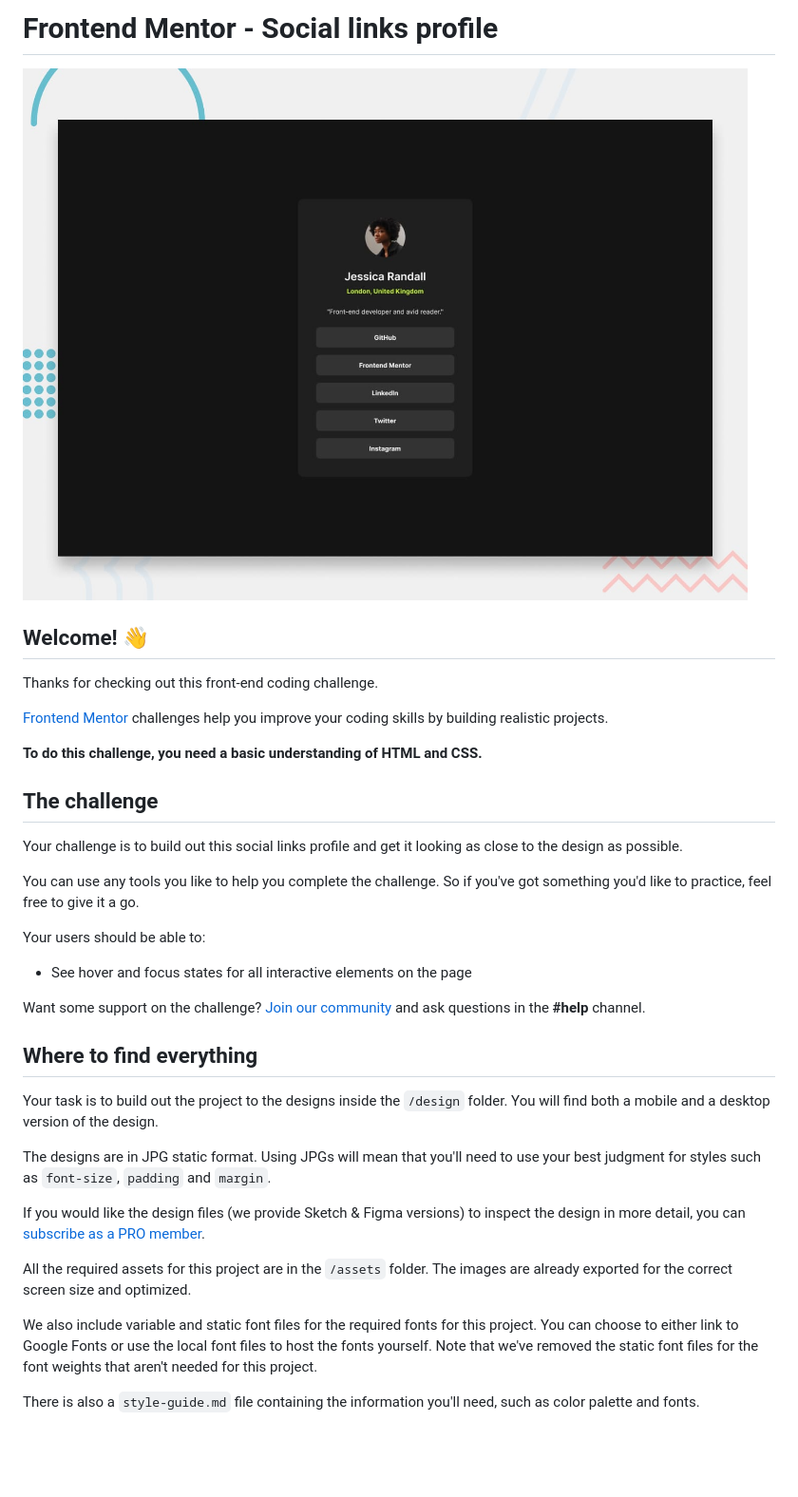
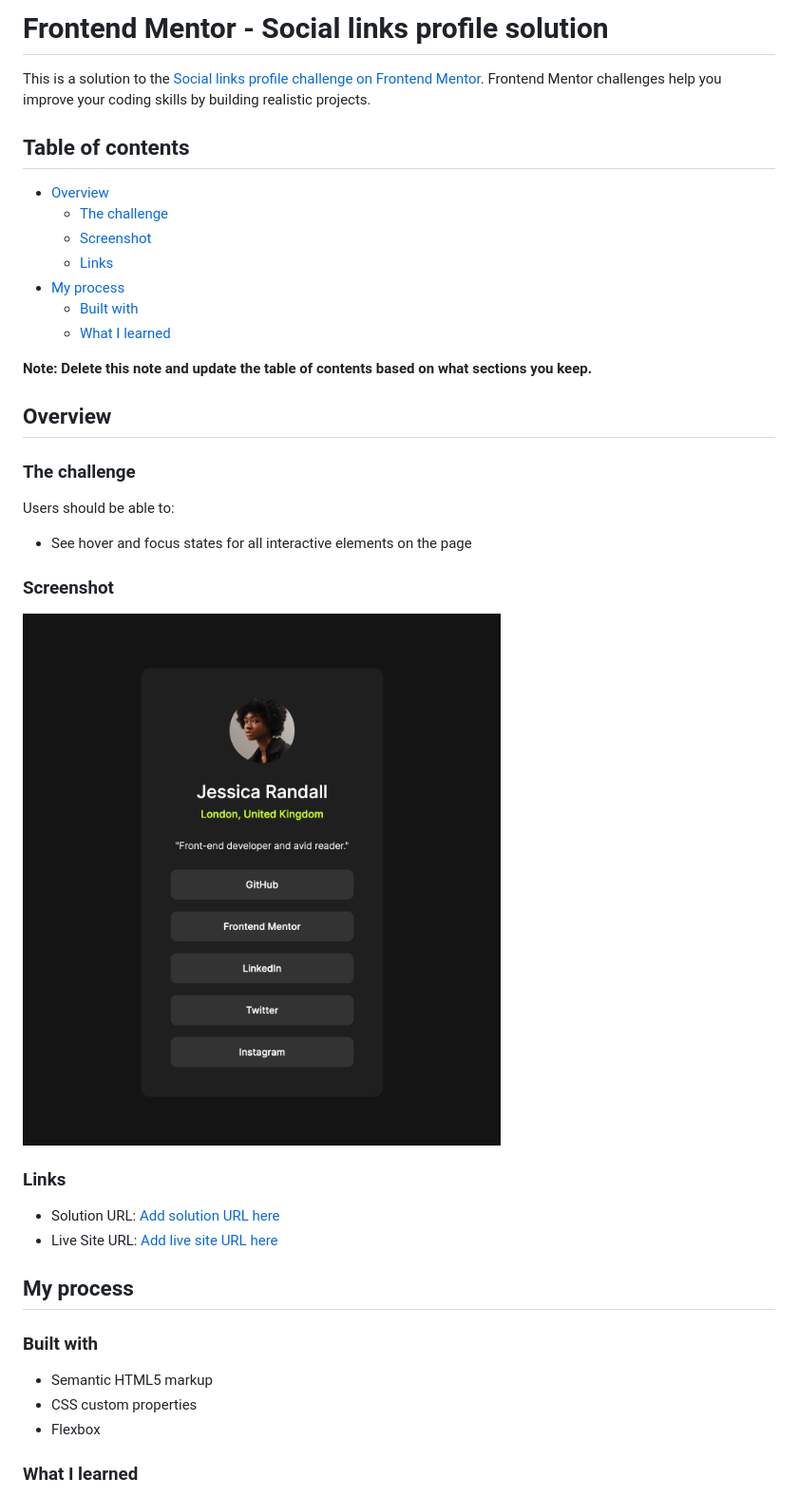
Before and after one commit to RalphPastel972/social-links-profile-main, a Markdown page: README.md, the part around one of its changes. Shown at 95% size. GitHub-like rendering; pictures changed too: assets/images/solution.png (added); blank space fills up the shorter version.

```diff
--- a/README.md
+++ b/README.md
@@ -1,38 +1,43 @@
-# Frontend Mentor - Social links profile
+# Frontend Mentor - Social links profile solution
 
-![Design preview for the Social links profile coding challenge](./design/desktop-preview.jpg)
+This is a solution to the [Social links profile challenge on Frontend Mentor](https://www.frontendmentor.io/challenges/social-links-profile-UG32l9m6dQ). Frontend Mentor challenges help you improve your coding skills by building realistic projects.
 
-## Welcome! 👋
+## Table of contents
 
-Thanks for checking out this front-end coding challenge.
+- [Overview](#overview)
+  - [The challenge](#the-challenge)
+  - [Screenshot](#screenshot)
+  - [Links](#links)
+- [My process](#my-process)
+  - [Built with](#built-with)
+  - [What I learned](#what-i-learned)
 
-[Frontend Mentor](https://www.frontendmentor.io) challenges help you improve your coding skills by building realistic projects.
+**Note: Delete this note and update the table of contents based on what sections you keep.**
 
-**To do this challenge, you need a basic understanding of HTML and CSS.**
+## Overview
 
-## The challenge
+### The challenge
 
-Your challenge is to build out this social links profile and get it looking as close to the design as possible.
-
-You can use any tools you like to help you complete the challenge. So if you've got something you'd like to practice, feel free to give it a go.
-
-Your users should be able to:
+Users should be able to:
 
 - See hover and focus states for all interactive elements on the page
 
-Want some support on the challenge? [Join our community](https://www.frontendmentor.io/community) and ask questions in the **#help** channel.
+### Screenshot
 
-## Where to find everything
+![Screenshot of my solution](./assets/images/solution.png)
 
-Your task is to build out the project to the designs inside the `/design` folder. You will find both a mobile and a desktop version of the design.
+### Links
 
-The designs are in JPG static format. Using JPGs will mean that you'll need to use your best judgment for styles such as `font-size`, `padding` and `margin`.
+- Solution URL: [Add solution URL here](https://your-solution-url.com)
+- Live Site URL: [Add live site URL here](https://your-live-site-url.com)
 
-If you would like the design files (we provide Sketch & Figma versions) to inspect the design in more detail, you can [subscribe as a PRO member](https://www.frontendmentor.io/pro).
+## My process
 
-All the required assets for this project are in the `/assets` folder. The images are already exported for the correct screen size and optimized.
+### Built with
 
-We also include variable and static font files for the required fonts for this project. You can choose to either link to Google Fonts or use the local font files to host the fonts yourself. Note that we've removed the static font files for the font weights that aren't needed for this project.
+- Semantic HTML5 markup
+- CSS custom properties
+- Flexbox
 
-There is also a `style-guide.md` file containing the information you'll need, such as color palette and fonts.
+### What I learned
 
```
Also changed, not shown: other parts of README.md (+2 -55 lines), README-template.md (deleted, +0 -110 lines), style-guide.md (deleted, +0 -36 lines), 4 other files.
